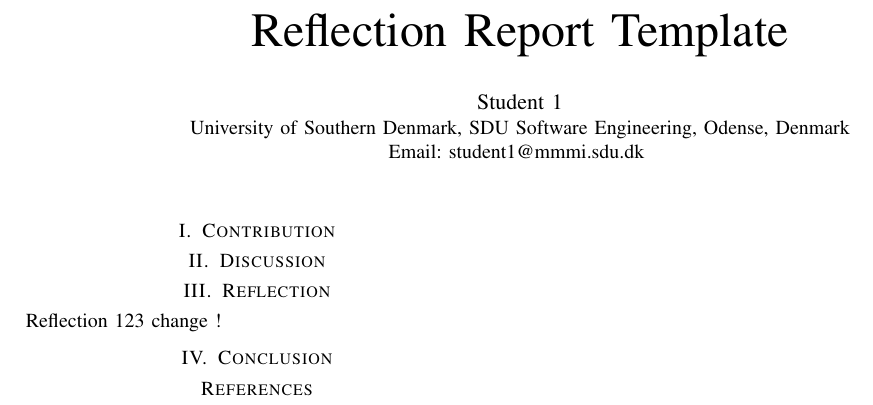
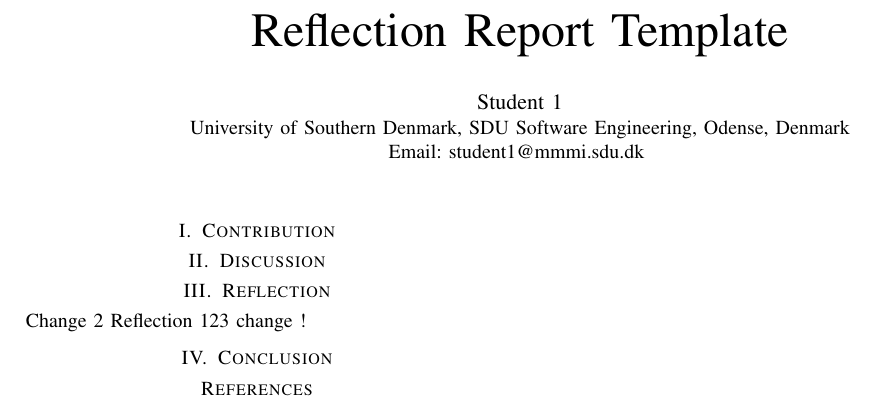
Before and after one commit to WorldFam/Advanced_Software_Architecture_Group8, a LaTeX paper (report/ReflectionsTemplate/conference_101719.tex): part of the page, cut so that both start at the same text. Compiled offline with pdfLaTeX; a missing font is replaced by an installed copy or a similar font; a LaTeX package or settings file that is missing is left out.

Commit message:
Change test 2

```diff
--- a/report/ReflectionsTemplate/conference_101719.tex
+++ b/report/ReflectionsTemplate/conference_101719.tex
@@ -120,7 +120,7 @@
 
 
 \section{Reflection}
-
+Change 2
 Reflection 123 change !
 
 
```
